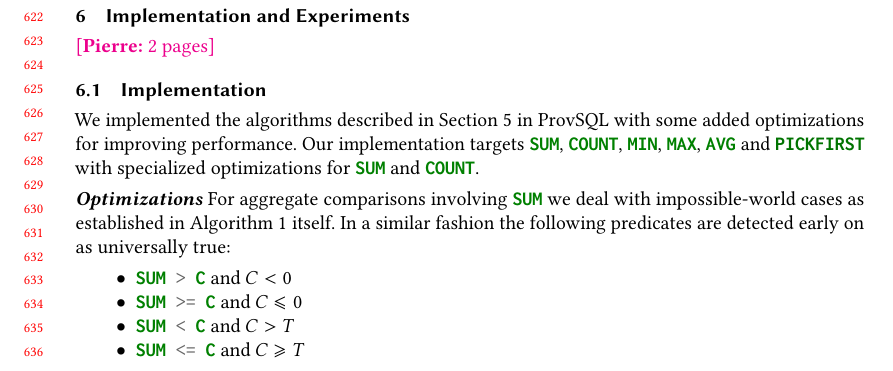
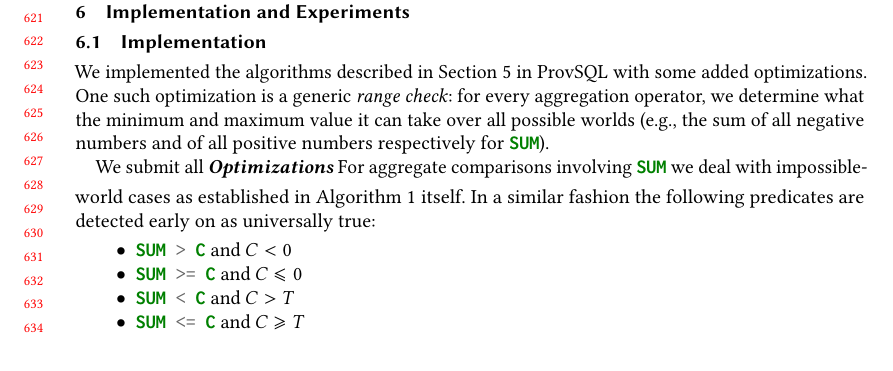
Before and after one commit to pratik2358/provsql_having, a LaTeX paper (main.tex, which reads implementation_experiments.tex): part of page 13 of 33, cut so that both start at the same text, the shorter picture padded with empty space. Compiled offline with pdfLaTeX.

```diff
--- a/implementation_experiments.tex
+++ b/implementation_experiments.tex
@@ -1,10 +1,13 @@
 \section{Implementation and Experiments}
 \label{sec:implementation_experiments}
-\pierre{2 pages}
 \subsection{Implementation}
-We implemented the algorithms described in Section~\ref{sec:algorithms} in ProvSQL with some added optimizations for
-improving performance. Our implementation targets \sql{SUM}, \sql{COUNT}, \sql{MIN}, \sql{MAX}, \sql{AVG} and \fakesql{PICKFIRST} with specialized optimizations for \sql{SUM} and \sql{COUNT}.
+We implemented the algorithms described in Section~\ref{sec:algorithms}
+in ProvSQL with some added optimizations. One such optimization is a
+generic \emph{range check}: for every aggregation operator, we determine
+what the minimum and maximum value it can take over all possible worlds (e.g., the sum of all
+negative numbers and of all positive numbers respectively for \sql{SUM}).
 
+We submit all
 \smallskip\noindent
 \emph{\textbf{Optimizations}} For aggregate comparisons involving \sql{SUM} we deal with impossible-world cases as established in Algorithm~\ref{alg:sum_dp} itself. In a similar fashion the following predicates are detected early on as universally true:
 \begin{itemize}
```
Also changed, not shown: plots_pierre/bench_fig_combined.png (deleted), plots_pierre/fig1_formula_ge.png (deleted), plots_pierre/fig2_formula_le.png (deleted), plots_pierre/fig3_prob_ge.png (deleted), plots_pierre/fig4_prob_le.png (deleted).
